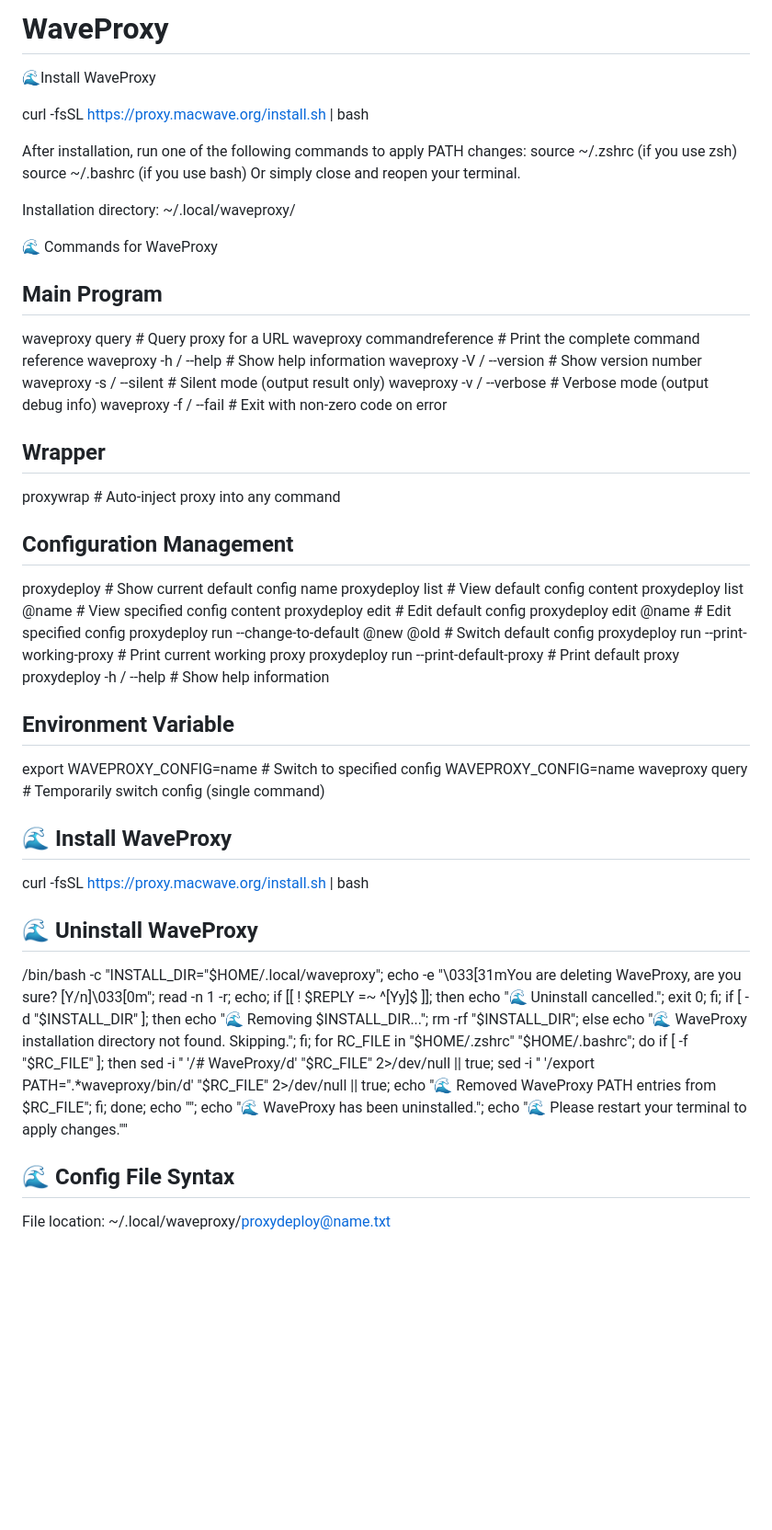
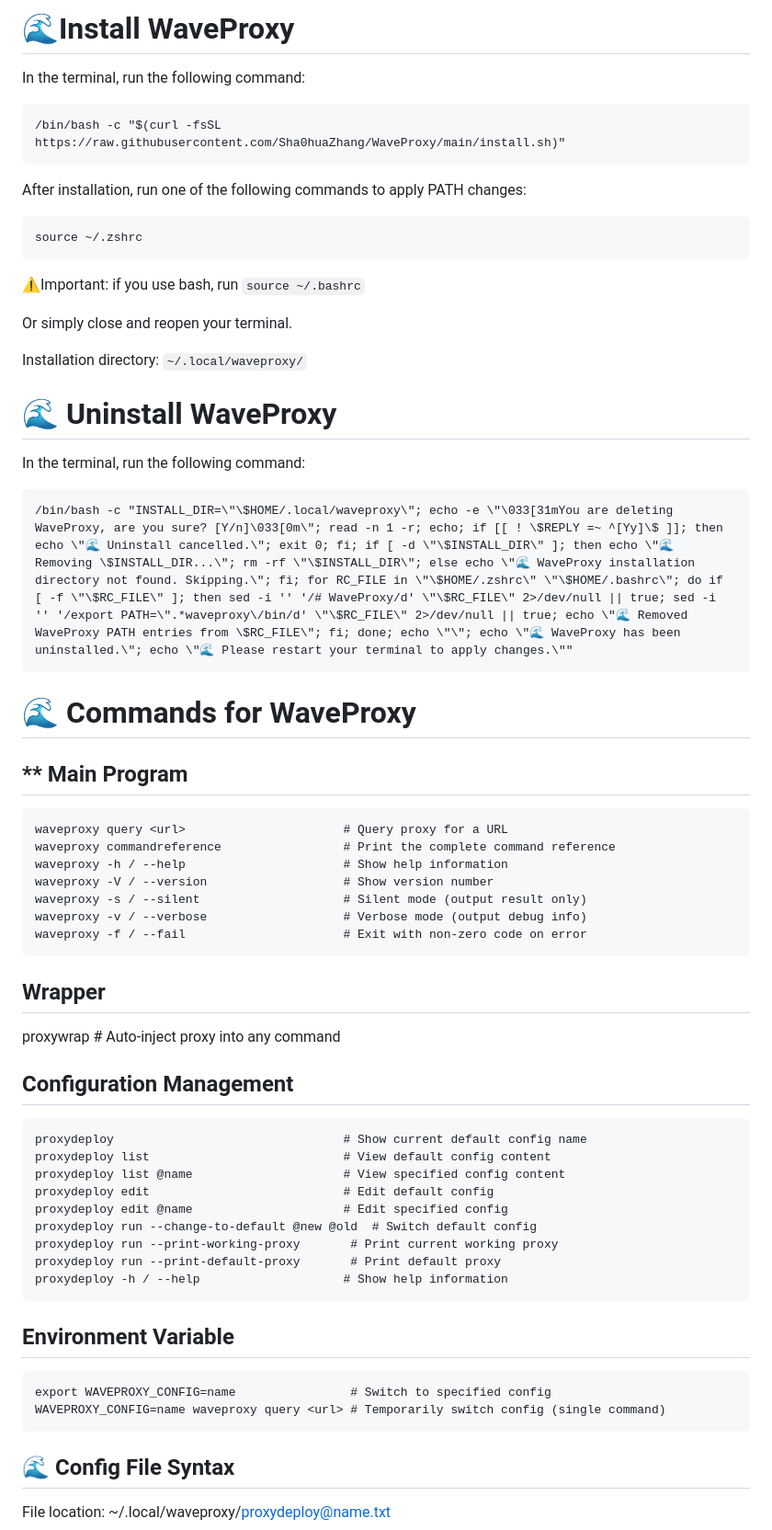
Before and after one commit to Sha0huaZhang/WaveProxy, a Markdown page: README.md, the part around the change. Shown at 92% size. Rendered like a GitHub page; blank space fills up the shorter version.

````diff
--- a/README.md
+++ b/README.md
@@ -1,21 +1,33 @@
-# WaveProxy
-🌊Install WaveProxy
-
-curl -fsSL https://proxy.macwave.org/install.sh | bash
+# 🌊Install WaveProxy
+In the terminal, run the following command:
+```
+/bin/bash -c "$(curl -fsSL https://raw.githubusercontent.com/Sha0huaZhang/WaveProxy/main/install.sh)"
+```
 
 After installation, run one of the following commands to apply PATH changes:
-  source ~/.zshrc          (if you use zsh)
-  source ~/.bashrc         (if you use bash)
-  Or simply close and reopen your terminal.
+ ```
+ source ~/.zshrc
+```
 
-Installation directory: ~/.local/waveproxy/
+⚠️Important: if you use bash, run `source ~/.bashrc`
+
+Or simply close and reopen your terminal.
+
+Installation directory: `~/.local/waveproxy/`
+
+# 🌊 Uninstall WaveProxy
+
+In the terminal, run the following command:
+```
+/bin/bash -c "INSTALL_DIR=\"\$HOME/.local/waveproxy\"; echo -e \"\033[31mYou are deleting WaveProxy, are you sure? [Y/n]\033[0m\"; read -n 1 -r; echo; if [[ ! \$REPLY =~ ^[Yy]\$ ]]; then echo \"🌊 Uninstall cancelled.\"; exit 0; fi; if [ -d \"\$INSTALL_DIR\" ]; then echo \"🌊 Removing \$INSTALL_DIR...\"; rm -rf \"\$INSTALL_DIR\"; else echo \"🌊 WaveProxy installation directory not found. Skipping.\"; fi; for RC_FILE in \"\$HOME/.zshrc\" \"\$HOME/.bashrc\"; do if [ -f \"\$RC_FILE\" ]; then sed -i '' '/# WaveProxy/d' \"\$RC_FILE\" 2>/dev/null || true; sed -i '' '/export PATH=\".*waveproxy\/bin/d' \"\$RC_FILE\" 2>/dev/null || true; echo \"🌊 Removed WaveProxy PATH entries from \$RC_FILE\"; fi; done; echo \"\"; echo \"🌊 WaveProxy has been uninstalled.\"; echo \"🌊 Please restart your terminal to apply changes.\""
+```
+
+# 🌊 Commands for WaveProxy
 
 
-🌊 Commands for WaveProxy
-
-
-Main Program
+** Main Program
 ---------------
+```
 waveproxy query <url>                      # Query proxy for a URL
 waveproxy commandreference                 # Print the complete command reference
 waveproxy -h / --help                      # Show help information
@@ -23,7 +35,7 @@ waveproxy -V / --version                   # Show version number
 waveproxy -s / --silent                    # Silent mode (output result only)
 waveproxy -v / --verbose                   # Verbose mode (output debug info)
 waveproxy -f / --fail                      # Exit with non-zero code on error
-
+```
 
 Wrapper
 ----------
@@ -32,6 +44,7 @@ proxywrap <any command>                    # Auto-inject proxy into any command
 
 Configuration Management
 ---------------------------
+```
 proxydeploy                                # Show current default config name
 proxydeploy list                           # View default config content
 proxydeploy list @name                     # View specified config content
@@ -41,21 +54,17 @@ proxydeploy run --change-to-default @new @old  # Switch default config
 proxydeploy run --print-working-proxy       # Print current working proxy
 proxydeploy run --print-default-proxy       # Print default proxy
 proxydeploy -h / --help                    # Show help information
+```
 
 
 Environment Variable
 -----------------------
+```
 export WAVEPROXY_CONFIG=name                # Switch to specified config
 WAVEPROXY_CONFIG=name waveproxy query <url> # Temporarily switch config (single command)
+```
 
 
-🌊 Install WaveProxy
---------------------------------
-curl -fsSL https://proxy.macwave.org/install.sh | bash
-
-🌊 Uninstall WaveProxy
-------------------
-/bin/bash -c "INSTALL_DIR=\"\$HOME/.local/waveproxy\"; echo -e \"\033[31mYou are deleting WaveProxy, are you sure? [Y/n]\033[0m\"; read -n 1 -r; echo; if [[ ! \$REPLY =~ ^[Yy]\$ ]]; then echo \"🌊 Uninstall cancelled.\"; exit 0; fi; if [ -d \"\$INSTALL_DIR\" ]; then echo \"🌊 Removing \$INSTALL_DIR...\"; rm -rf \"\$INSTALL_DIR\"; else echo \"🌊 WaveProxy installation directory not found. Skipping.\"; fi; for RC_FILE in \"\$HOME/.zshrc\" \"\$HOME/.bashrc\"; do if [ -f \"\$RC_FILE\" ]; then sed -i '' '/# WaveProxy/d' \"\$RC_FILE\" 2>/dev/null || true; sed -i '' '/export PATH=\".*waveproxy\/bin/d' \"\$RC_FILE\" 2>/dev/null || true; echo \"🌊 Removed WaveProxy PATH entries from \$RC_FILE\"; fi; done; echo \"\"; echo \"🌊 WaveProxy has been uninstalled.\"; echo \"🌊 Please restart your terminal to apply changes.\""
 
 🌊 Config File Syntax
 ---------------------
````
